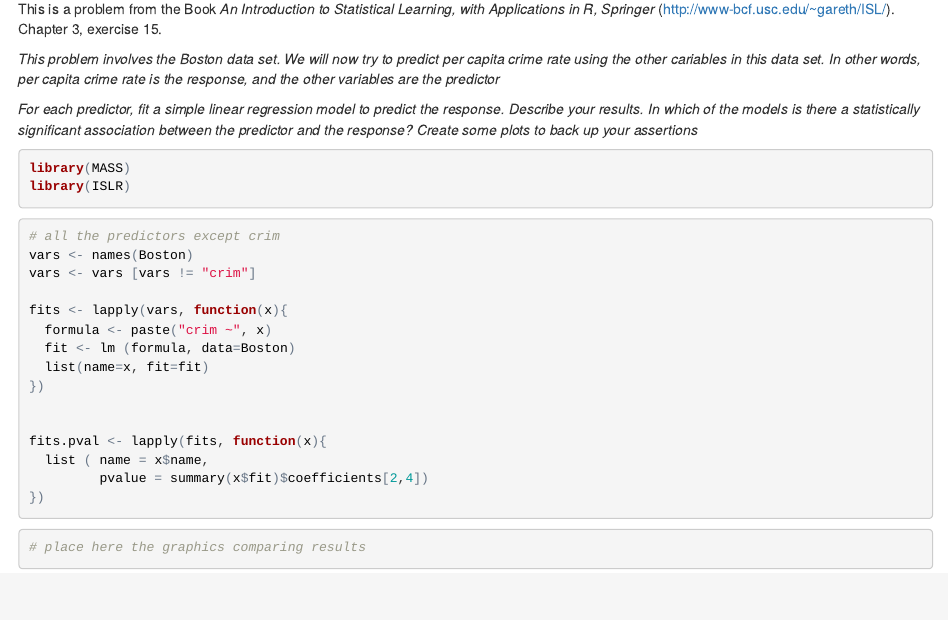
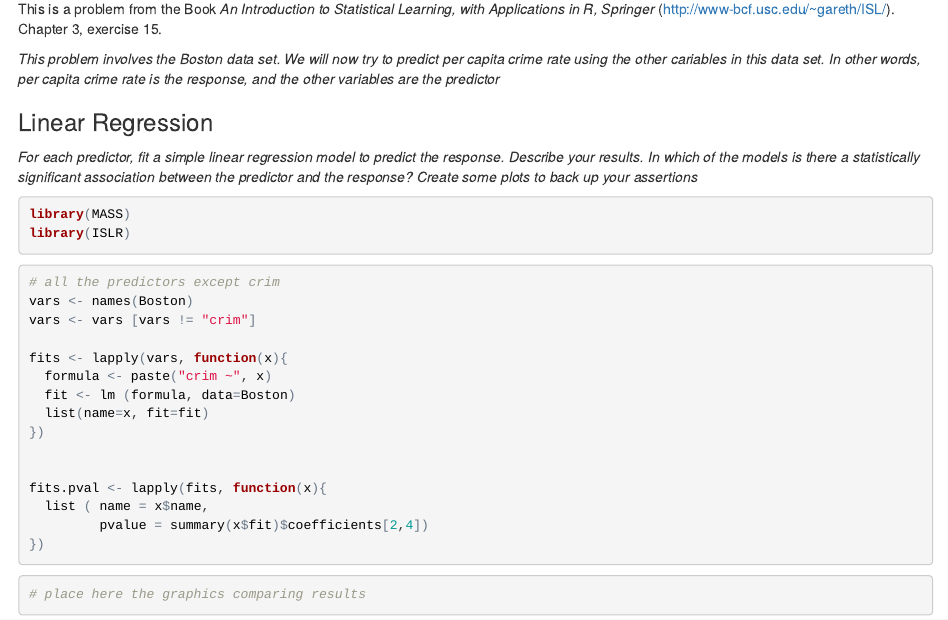
Before and after one commit to NCordon/statististical-stuff, an R Markdown document (boston.Rmd): the page in a window 1100 px wide, from 70 px down. The pictures show the output file boston.html that the author committed with the source, opened offline.

Commit message:
Nuevo titulín

```diff
--- a/boston.Rmd
+++ b/boston.Rmd
@@ -9,6 +9,8 @@ Chapter 3, exercise 15.
 capita crime rate using the other cariables in this data set. In other words,
 per capita crime rate is the response, and the other variables are the
 predictor*
+
+### Linear Regression
 
 *For each predictor, fit a simple linear regression model to predict the
 response. Describe your results. In which of the models is there a statistically
```
Also changed, not shown: boston.html.
